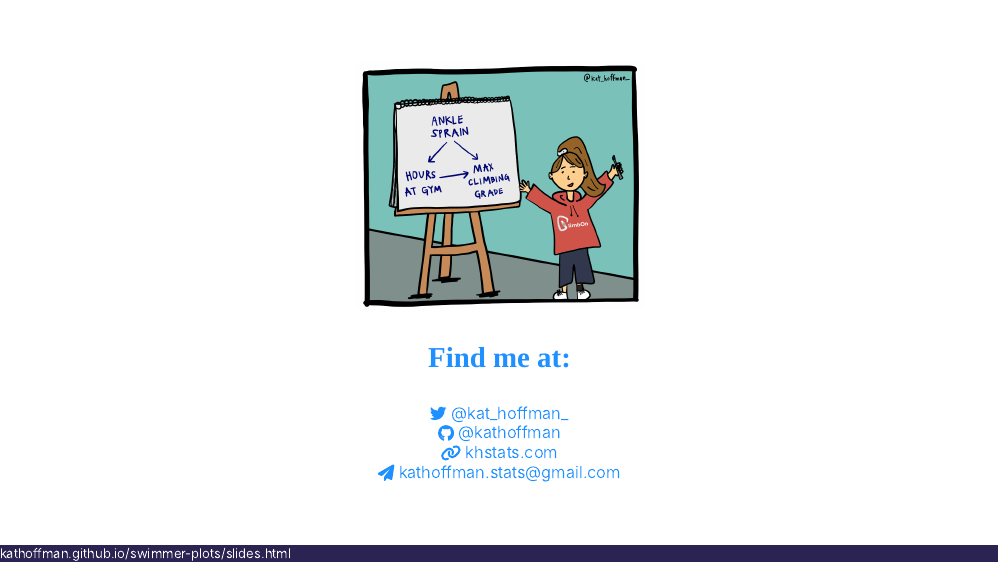
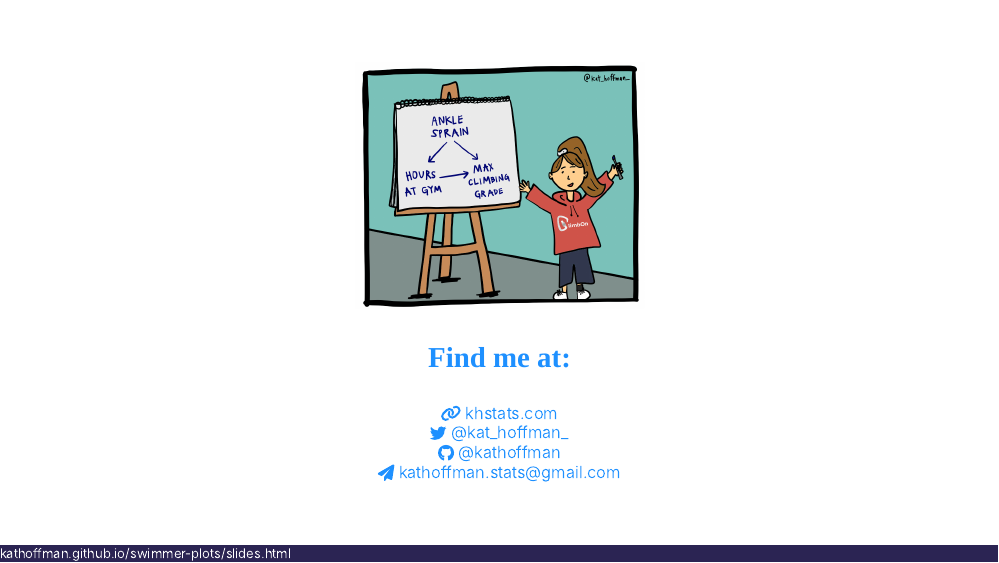
Before and after one commit to kathoffman/swimmer-plots, an R Markdown document (slides.Rmd): page 2 of 37. The pictures show the slides in the output file slides.html that the author committed with the source; the slides are laid out offline by our stand-in for remark.js, each with all of its steps uncovered, in fonts that may differ from those the slides ask for, and without slide numbers, shadows or browser add-ons; library style sheets and scripts come from the installed R packages.

Commit message:
update slide contact

```diff
--- a/slides.Rmd
+++ b/slides.Rmd
@@ -60,9 +60,9 @@ class: middle, center
 
 ### Find me at:
 
+[`r fa(name = "link")` khstats.com](https://khstats.com)
 [`r fa(name = "twitter")` @kat\_hoffman\_](http://twitter.com/kat_hoffman_)
 [`r fa(name = "github")` @kathoffman](http://github.com/kathoffman)
-[`r fa(name = "link")` khstats.com](https://khstats.com)
 [`r fa(name = "paper-plane")` kathoffman.stats@gmail.com](mailto:kathoffman.stats@gmail.com)
 
 
```
Also changed, not shown: slides.html, slides.Rmd (2 more changed lines).
